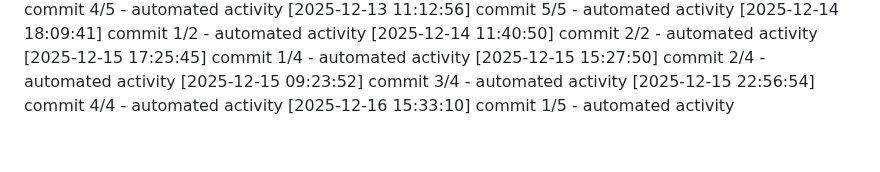
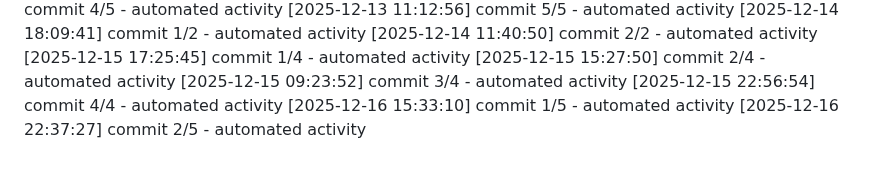
Before and after one commit to Aditya1787/Jibble-main, a Markdown page: logs/activity.md, the part around the change. Drawn GitHub-style.

```diff
--- a/logs/activity.md
+++ b/logs/activity.md
@@ -473,3 +473,4 @@
 [2025-12-15 09:23:52] commit 3/4 - automated activity
 [2025-12-15 22:56:54] commit 4/4 - automated activity
 [2025-12-16 15:33:10] commit 1/5 - automated activity
+[2025-12-16 22:37:27] commit 2/5 - automated activity
```
